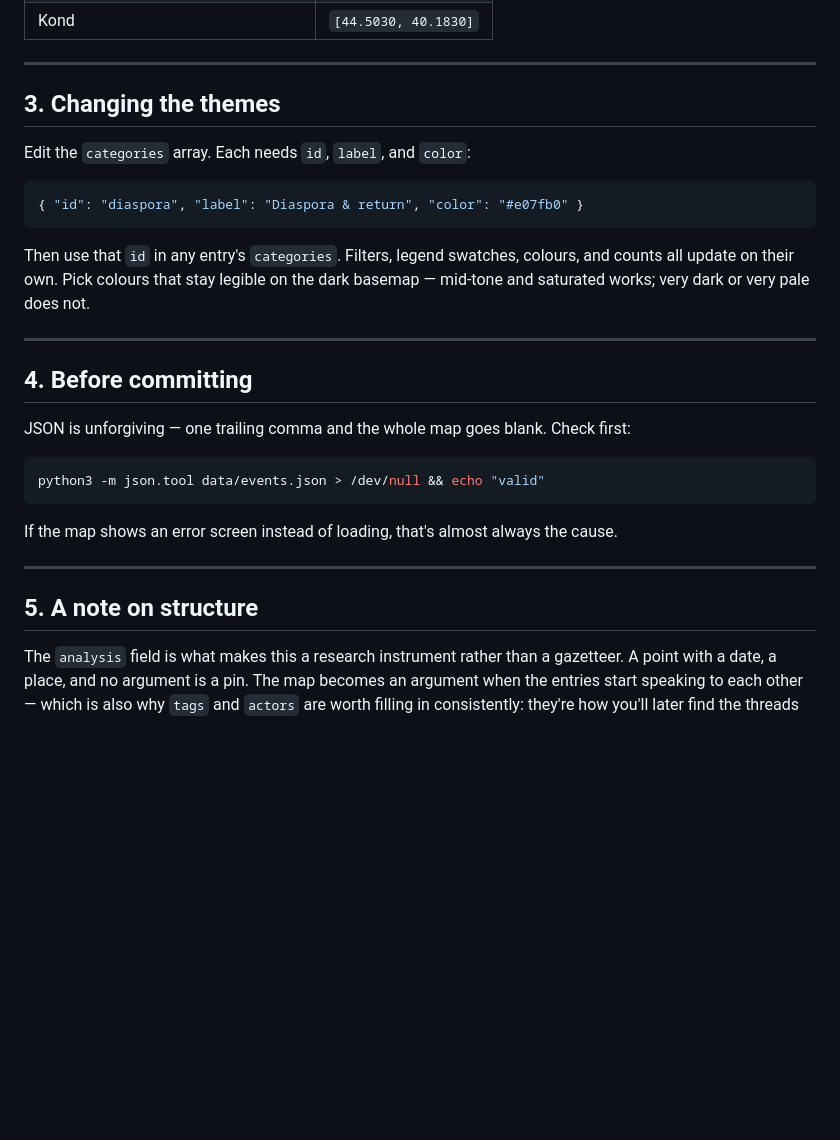
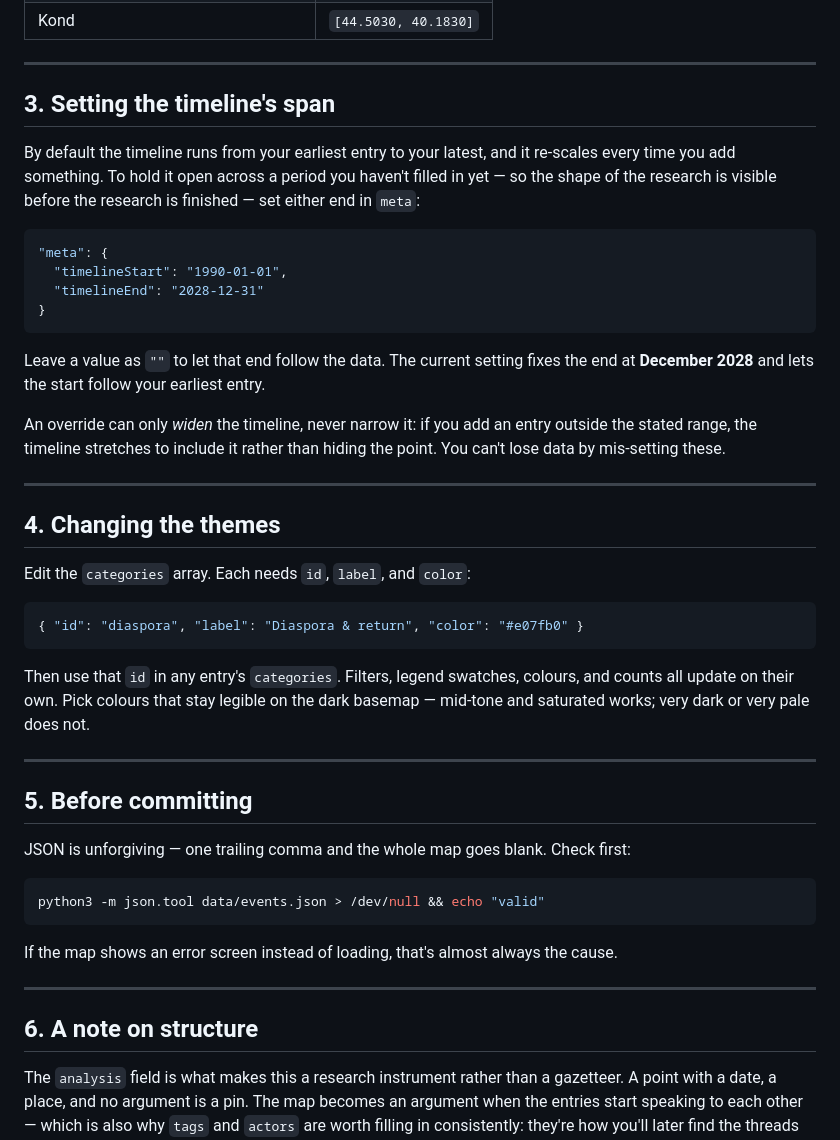
Before and after one commit to ShokranGit/Yerevan-Project, a Markdown page: DATA-GUIDE.md, the part around the change. Drawn GitHub-style; blank space fills up the shorter version.

Commit message:
Document timeline bounds

````diff
--- a/DATA-GUIDE.md
+++ b/DATA-GUIDE.md
@@ -79,7 +79,30 @@ Rough anchors:
 
 ---
 
-## 3. Changing the themes
+## 3. Setting the timeline's span
+
+By default the timeline runs from your earliest entry to your latest, and it
+re-scales every time you add something. To hold it open across a period you
+haven't filled in yet — so the shape of the research is visible before the
+research is finished — set either end in `meta`:
+
+```json
+"meta": {
+  "timelineStart": "1990-01-01",
+  "timelineEnd": "2028-12-31"
+}
+```
+
+Leave a value as `""` to let that end follow the data. The current setting fixes
+the end at **December 2028** and lets the start follow your earliest entry.
+
+An override can only *widen* the timeline, never narrow it: if you add an entry
+outside the stated range, the timeline stretches to include it rather than
+hiding the point. You can't lose data by mis-setting these.
+
+---
+
+## 4. Changing the themes
 
 Edit the `categories` array. Each needs `id`, `label`, and `color`:
 
@@ -93,7 +116,7 @@ basemap — mid-tone and saturated works; very dark or very pale does not.
 
 ---
 
-## 4. Before committing
+## 5. Before committing
 
 JSON is unforgiving — one trailing comma and the whole map goes blank. Check first:
 
@@ -105,7 +128,7 @@ If the map shows an error screen instead of loading, that's almost always the ca
 
 ---
 
-## 5. A note on structure
+## 6. A note on structure
 
 The `analysis` field is what makes this a research instrument rather than a
 gazetteer. A point with a date, a place, and no argument is a pin. The map becomes
````
